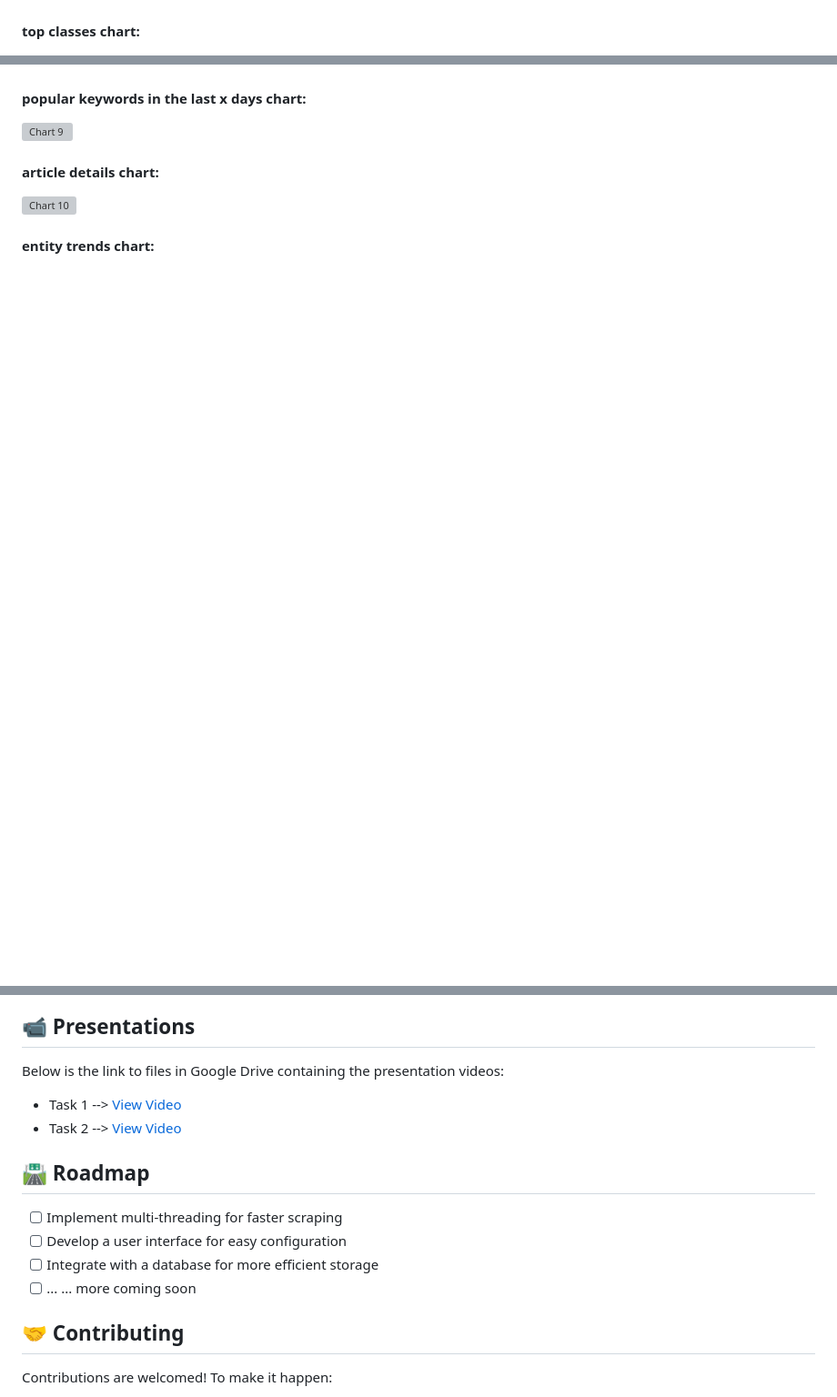
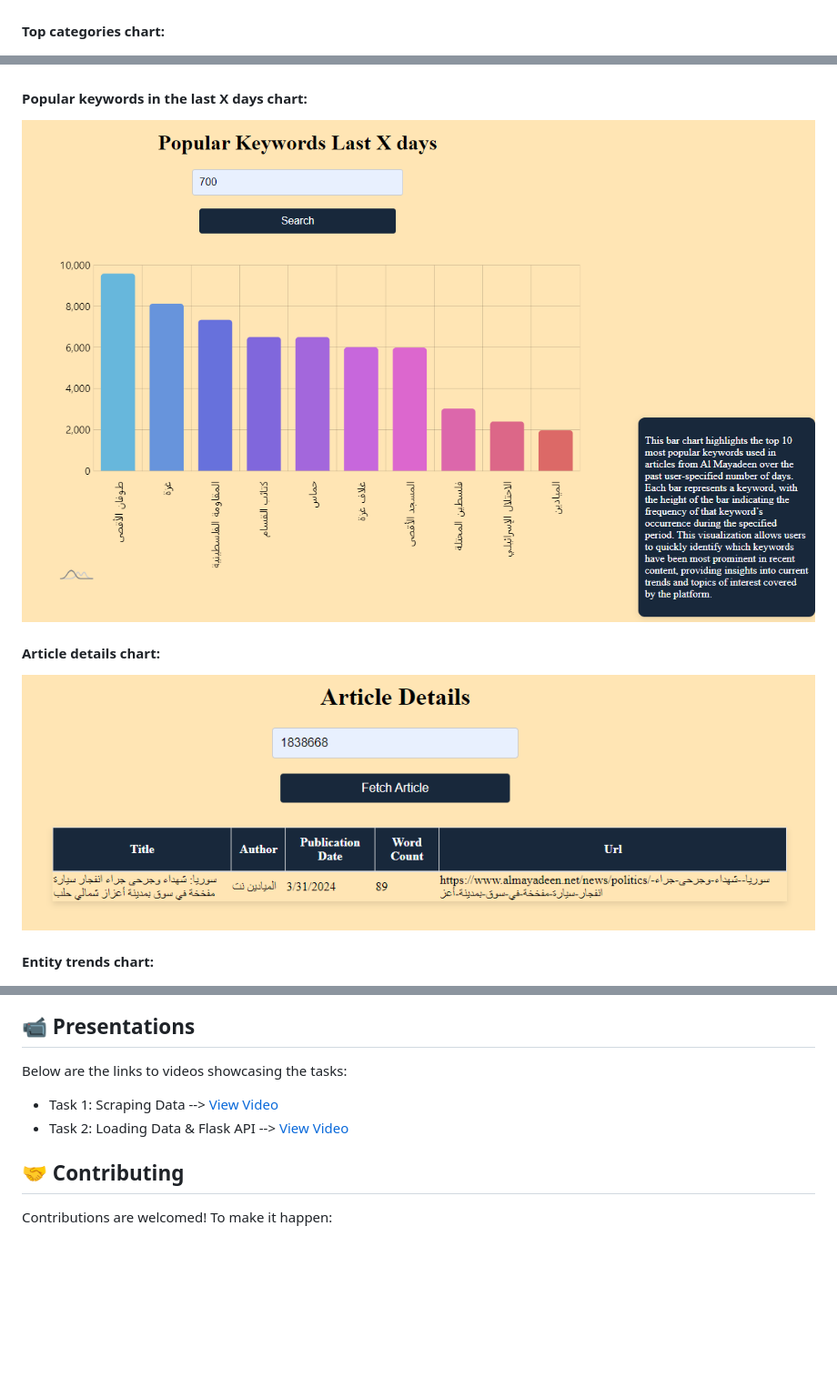
Before and after one commit to ayahzm/Data_science_bootcamp_2024, a Markdown page: README.md, 3 parts joined by grey strips. Shown: that part at 91% size. GitHub-like rendering; blank space fills up the shorter version; grey boxes are pictures that could not be loaded.

```diff
--- a/README.md
+++ b/README.md
@@ -53,5 +72,5 @@ Here are some screenshots of the charts generated by the project:
 
 ![Chart 6](./screenshots/recent%20articles.png)
-<h4>top classes chart:</h4>
+<h4>Top categories chart:</h4>
 
 ![Chart 7](./screenshots/top%20classes.png)
@@ -59,27 +78,21 @@ Here are some screenshots of the charts generated by the project:
 
 ![Chart 8](./screenshots/articles%20by%20keyword%20count.png)
-<h4>popular keywords in the last x days chart:</h4>
+<h4>Popular keywords in the last X days chart:</h4>
 
-![Chart 9](./screenshots/popular%20keywords%20in%20last%20x%20days.png)
-<h4>article details chart:</h4>
+![Chart 9](./screenshots/popular%20keyword%20in%20last%20x%20days.png)
+<h4>Article details chart:</h4>
 
-![Chart 10](./screenshots/article%details.png)
-<h4>entity trends chart:</h4>
+![Chart 10](./screenshots/article%20details.png)
+<h4>Entity trends chart:</h4>
 
 ![Chart 11](./screenshots/entity%20trends.png)
 
 ## 📹 Presentations
 
-Below is the link to files in Google Drive containing the presentation videos:
-- Task 1 --> [View Video](https://drive.google.com/file/d/1bKMB_NH6u7gsqxA88hTcwSsOmfhzJVGh/view?usp=drive_link)
-- Task 2 --> [View Video](https://drive.google.com/file/d/1cOmY_PFFeugUombv0RPzXiKYp_DB-Zg4/view?usp=drive_link)
+Below are the links to videos showcasing the tasks:
 
-## 🛣 Roadmap
-
-- [ ] Implement multi-threading for faster scraping
-- [ ] Develop a user interface for easy configuration
-- [ ] Integrate with a database for more efficient storage
-- [ ] ... ... more coming soon
+- Task 1: Scraping Data --> [View Video](https://drive.google.com/file/d/1bKMB_NH6u7gsqxA88hTcwSsOmfhzJVGh/view?usp=drive_link)
+- Task 2: Loading Data & Flask API --> [View Video](https://drive.google.com/file/d/1cOmY_PFFeugUombv0RPzXiKYp_DB-Zg4/view?usp=drive_link)
 
 ## 🤝 Contributing
 
```
Also changed, not shown: other parts of README.md (+34 -16 lines).
